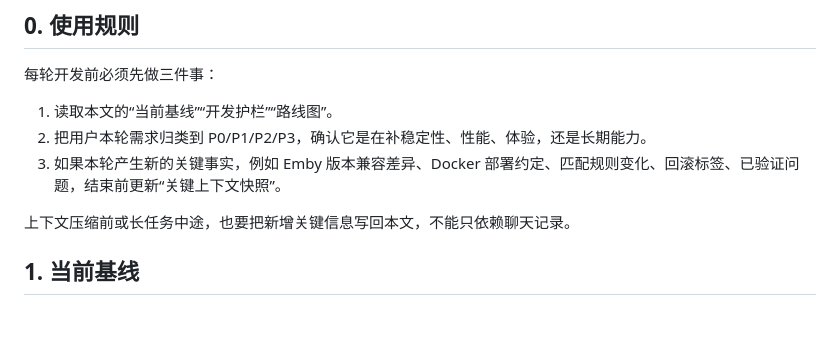
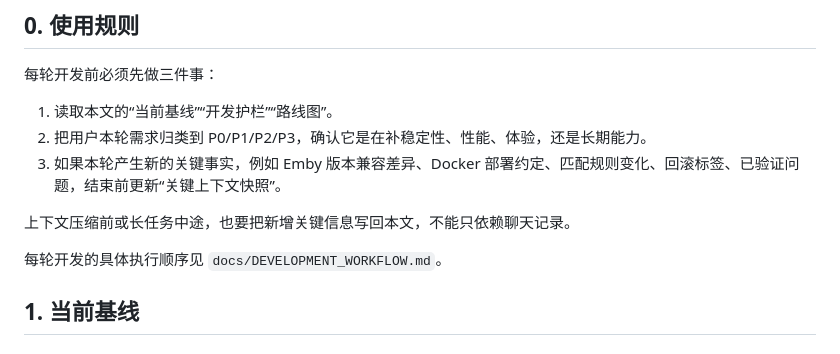
Before and after one commit to czppw/emby-migrator, a Markdown page: docs/PROJECT_BLUEPRINT.md, the part around the change. Rendered like a GitHub page; blank space fills up the shorter version.

Commit message:
Document development workflow [skip ci]

```diff
--- a/docs/PROJECT_BLUEPRINT.md
+++ b/docs/PROJECT_BLUEPRINT.md
@@ -11,6 +11,8 @@
 3. 如果本轮产生新的关键事实，例如 Emby 版本兼容差异、Docker 部署约定、匹配规则变化、回滚标签、已验证问题，结束前更新“关键上下文快照”。
 
 上下文压缩前或长任务中途，也要把新增关键信息写回本文，不能只依赖聊天记录。
+
+每轮开发的具体执行顺序见 `docs/DEVELOPMENT_WORKFLOW.md`。
 
 ## 1. 当前基线
 
```
Also changed, not shown: docs/DEVELOPMENT_WORKFLOW.md (added, +134 -0 lines).
